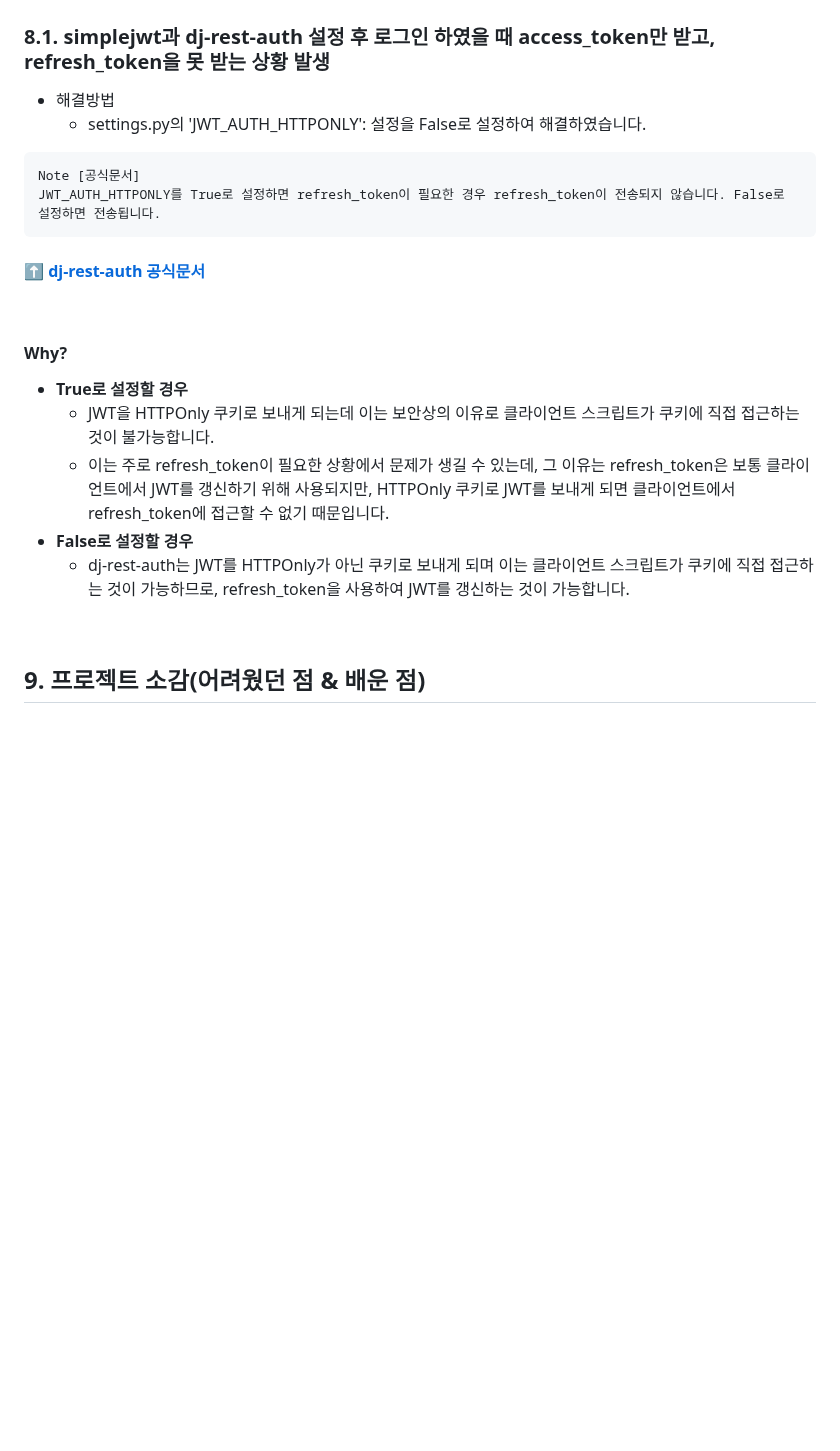
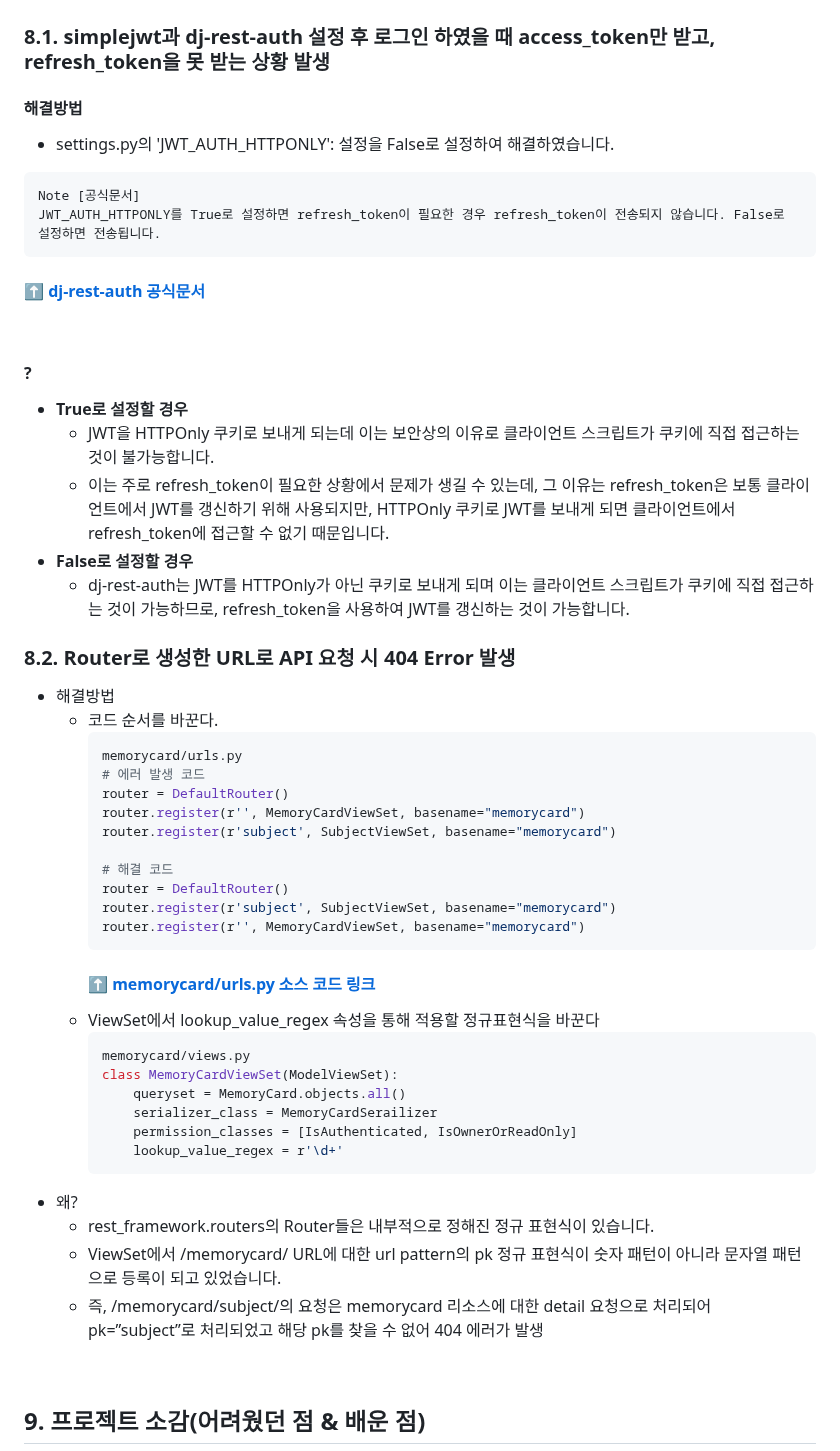
Before and after one commit to Quartett/StudyUs-BE, a Markdown page: README.md, the part around one of its changes. Rendered like a GitHub page; blank space fills up the shorter version.

Commit message:
📝 docs: 직면한 오류 내용 추가

````diff
--- a/README.md
+++ b/README.md
@@ -624,8 +624,8 @@ PW : testpw581
 
 ## 8. 개발하며 경험한 오류와 해결방법
 ### 8.1. simplejwt과 dj-rest-auth 설정 후 로그인 하였을 때 access_token만 받고, refresh_token을 못 받는 상황 발생
-- 해결방법
-    - settings.py의 'JWT_AUTH_HTTPONLY': 설정을 False로 설정하여 해결하였습니다.
+#### 해결방법
+- settings.py의 'JWT_AUTH_HTTPONLY': 설정을 False로 설정하여 해결하였습니다.
 ```
 Note [공식문서]
 JWT_AUTH_HTTPONLY를 True로 설정하면 refresh_token이 필요한 경우 refresh_token이 전송되지 않습니다. False로 설정하면 전송됩니다.
@@ -633,13 +633,43 @@ JWT_AUTH_HTTPONLY를 True로 설정하면 refresh_token이 필요한 경우 refr
 #### [⬆️ dj-rest-auth 공식문서](https://dj-rest-auth.readthedocs.io/en/latest/configuration.html#configuration)
 <br>
 
-#### Why?
+#### ?
 - **True로 설정할 경우**
     - JWT을 HTTPOnly 쿠키로 보내게 되는데 이는 보안상의 이유로 클라이언트 스크립트가 쿠키에 직접 접근하는 것이 불가능합니다.
     - 이는 주로 refresh_token이 필요한 상황에서 문제가 생길 수 있는데, 그 이유는 refresh_token은 보통 클라이언트에서 JWT를 갱신하기 위해 사용되지만, HTTPOnly 쿠키로 JWT를 보내게 되면 클라이언트에서 refresh_token에 접근할 수 없기 때문입니다.
 - **False로 설정할 경우**
     - dj-rest-auth는 JWT를 HTTPOnly가 아닌 쿠키로 보내게 되며 이는 클라이언트 스크립트가 쿠키에 직접 접근하는 것이 가능하므로, refresh_token을 사용하여 JWT를 갱신하는 것이 가능합니다.
 
+### 8.2. Router로 생성한 URL로 API 요청 시 404 Error 발생
+- 해결방법
+    - 코드 순서를 바꾼다.
+        ```python
+        memorycard/urls.py
+        # 에러 발생 코드
+        router = DefaultRouter()
+        router.register(r'', MemoryCardViewSet, basename="memorycard")
+        router.register(r'subject', SubjectViewSet, basename="memorycard")
+
+        # 해결 코드
+        router = DefaultRouter()
+        router.register(r'subject', SubjectViewSet, basename="memorycard")
+        router.register(r'', MemoryCardViewSet, basename="memorycard")
+        ```
+        #### [⬆️ memorycard/urls.py 소스 코드 링크](https://github.com/Quartett/StudyUs-BE/blob/90b488c684bcf1761d00a6a086f57afc9ff45a90/memorycard/urls.py#L5C1-L7C63)
+    - ViewSet에서 lookup_value_regex 속성을 통해 적용할 정규표현식을 바꾼다
+        ```python
+        memorycard/views.py
+        class MemoryCardViewSet(ModelViewSet):
+            queryset = MemoryCard.objects.all()
+            serializer_class = MemoryCardSerailizer
+            permission_classes = [IsAuthenticated, IsOwnerOrReadOnly]
+            lookup_value_regex = r'\d+'
+        ```
+- 왜?
+    - rest_framework.routers의 Router들은 내부적으로 정해진 정규 표현식이 있습니다.
+    - ViewSet에서 /memorycard/ URL에 대한 url pattern의 pk 정규 표현식이 숫자 패턴이 아니라 문자열 패턴으로 등록이 되고 있었습니다.
+    - 즉, /memorycard/subject/의 요청은 memorycard 리소스에 대한 detail 요청으로 처리되어 pk=”subject”로 처리되었고 해당 pk를 찾을 수 없어 404 에러가 발생
+
 <br>
 
 ## 9. 프로젝트 소감(어려웠던 점 & 배운 점)
````
Also changed, not shown: other parts of README.md (+5 -5 lines).
